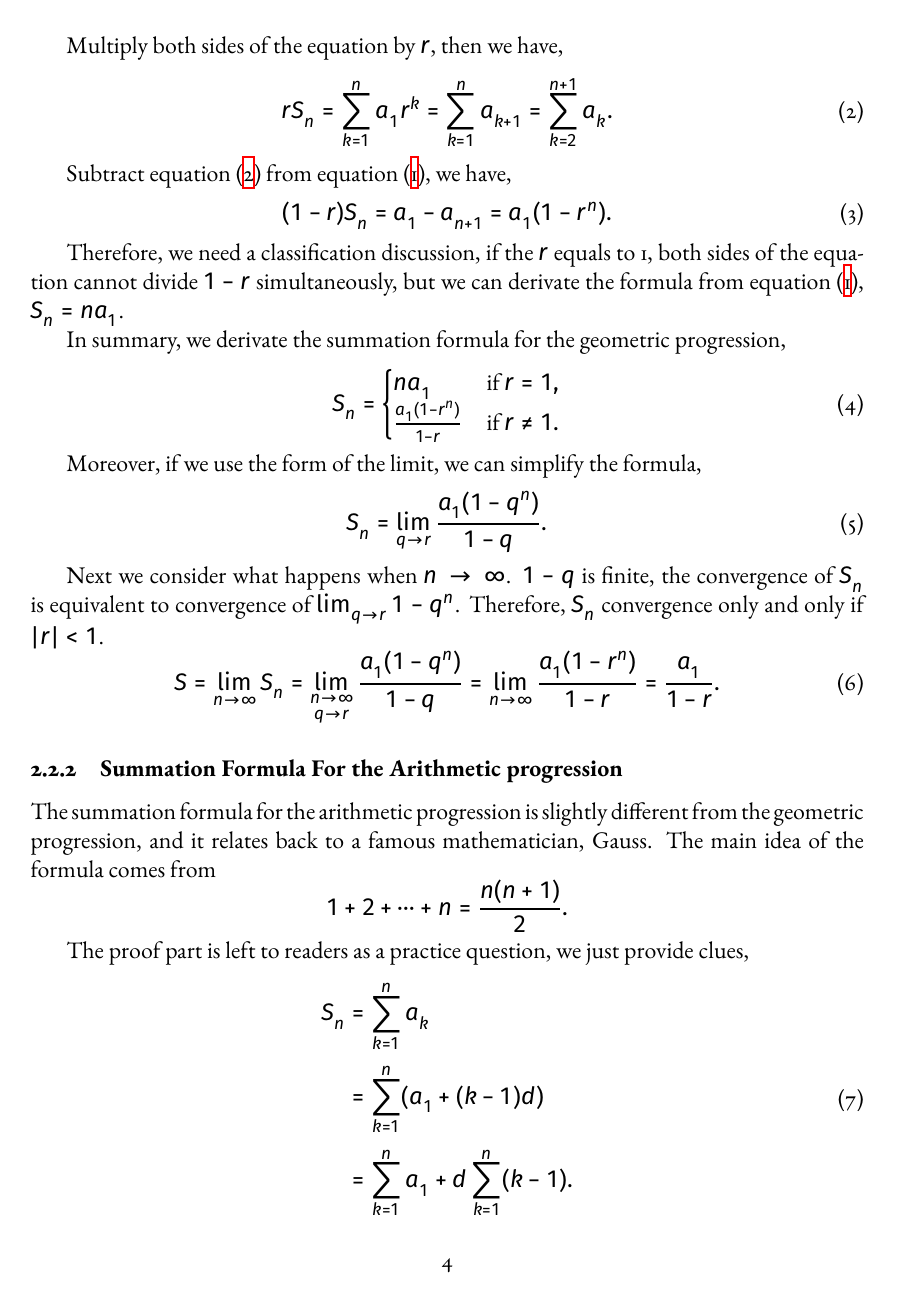
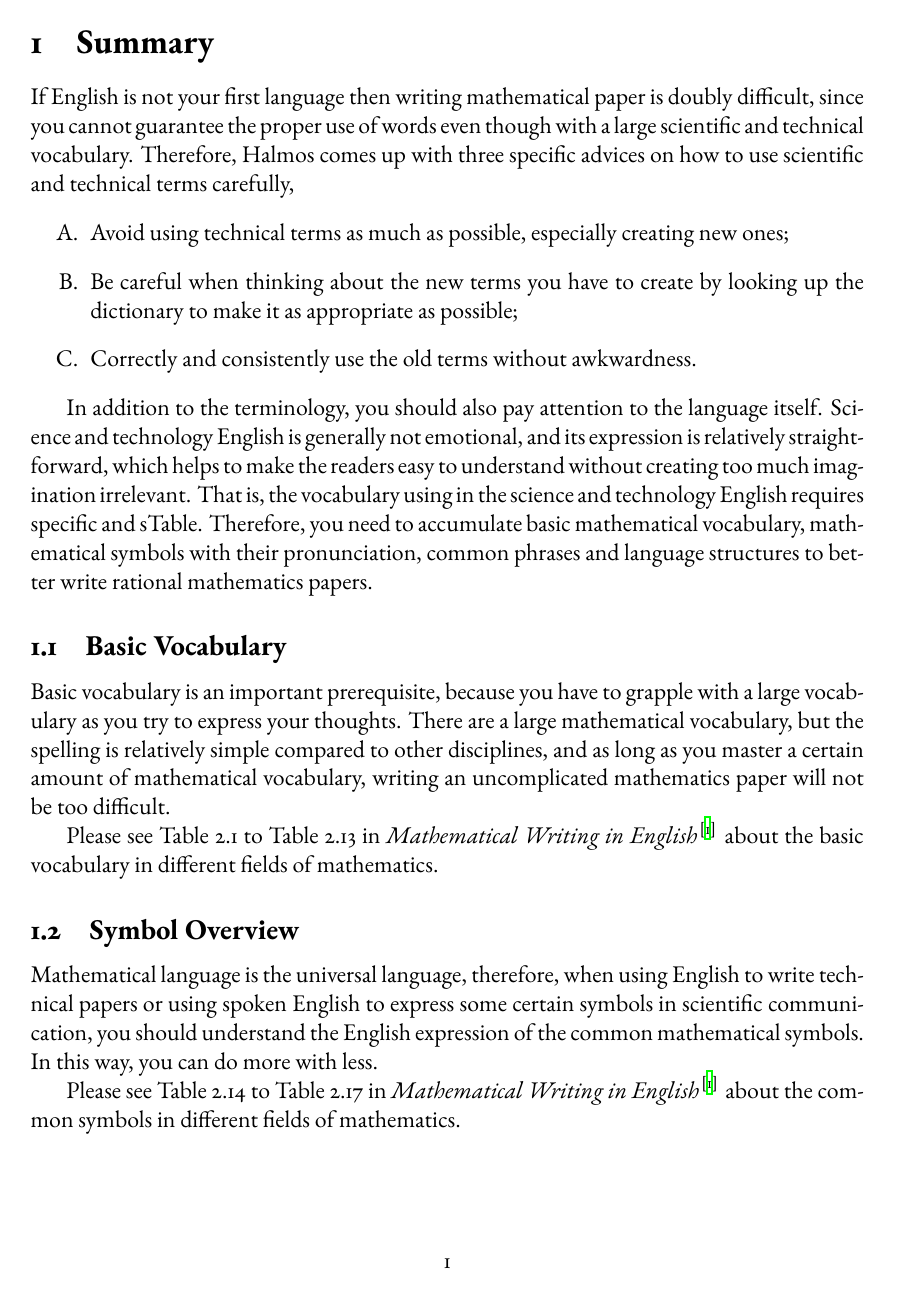
Before and after one commit to AllenYZB/homework, a LaTeX paper (MA320/main.tex, which reads MA320/cfgs/preamble.tex, MA320/sections/3.tex): page 4 of 8 before the commit and page 1 of 2 after it. Compiled offline with XeLaTeX; a missing font is replaced by an installed copy or a similar font.

Commit message:
MA320 Assignment3

```diff
--- a/MA320/cfgs/preamble.tex
+++ b/MA320/cfgs/preamble.tex
@@ -163,6 +163,10 @@
 % Miscellaneous
     % reading font
     \usepackage{ebgaramond}
+    % 首字下沉
+    % \usepackage{lettrine}
+    % enumerate and itemize environment
+    \usepackage{enumitem}
     % Chinese support only
     \usepackage[scheme=plain]{ctex}
     % lipsum
--- /dev/null
+++ b/MA320/sections/3.tex
@@ -0,0 +1,23 @@
+% !Mode:: "TeX:UTF-8"
+% !TEX program  = xelatex
+\section{Summary}
+If English is not your first language then writing mathematical paper is doubly difficult, since you cannot guarantee the proper use of words even though with a large scientific and technical vocabulary. Therefore, Halmos comes up with three specific advices on how to use scientific and technical terms carefully,
+\begin{enumerate}[label={\Alph*.}]
+	\item Avoid using technical terms as much as possible, especially creating new ones;
+	\item Be careful when thinking about the new terms you have to create by looking up the dictionary to make it as appropriate as possible;
+	\item Correctly and consistently use the old terms without awkwardness.
+\end{enumerate}
+
+In addition to the terminology, you should also pay attention to the language itself. Science and technology English is generally not emotional, and its expression is relatively straightforward, which helps to make the readers easy to understand without creating too much imagination irrelevant. That is, the vocabulary using in the science and technology English requires specific and sTable. Therefore, you need to accumulate basic mathematical vocabulary, mathematical symbols with their pronunciation, common phrases and language structures to better write rational mathematics papers.
+
+
+\subsection{Basic Vocabulary}
+Basic vocabulary is an important prerequisite, because you have to grapple with a large vocabulary as you try to express your thoughts. There are a large mathematical vocabulary, but the spelling is relatively simple compared to other disciplines, and as long as you master a certain amount of mathematical vocabulary, writing an uncomplicated mathematics paper will not be too difficult.
+
+Please see Table~2.1 to Table~2.13 in \emph{Mathematical Writing in English}\cite{2013数学之英文写作} about the basic vocabulary in different fields of mathematics.
+
+
+\subsection{Symbol Overview}
+Mathematical language is the universal language, therefore, when using English to write technical papers or using spoken English to express some certain symbols in scientific communication, you should understand the English expression of the common mathematical symbols. In this way, you can do more with less.
+
+Please see Table~2.14 to Table~2.17 in \emph{Mathematical Writing in English}\cite{2013数学之英文写作} about the common symbols in different fields of mathematics.
```
Also changed, not shown: MA320/main.tex (+4 -1 lines), MA320/ref.bib (+8 -0 lines), MA320/sections/2.tex (+0 -1 lines), MA320/main.pdf, MA320/sections/3.tex (22 more changed lines).
